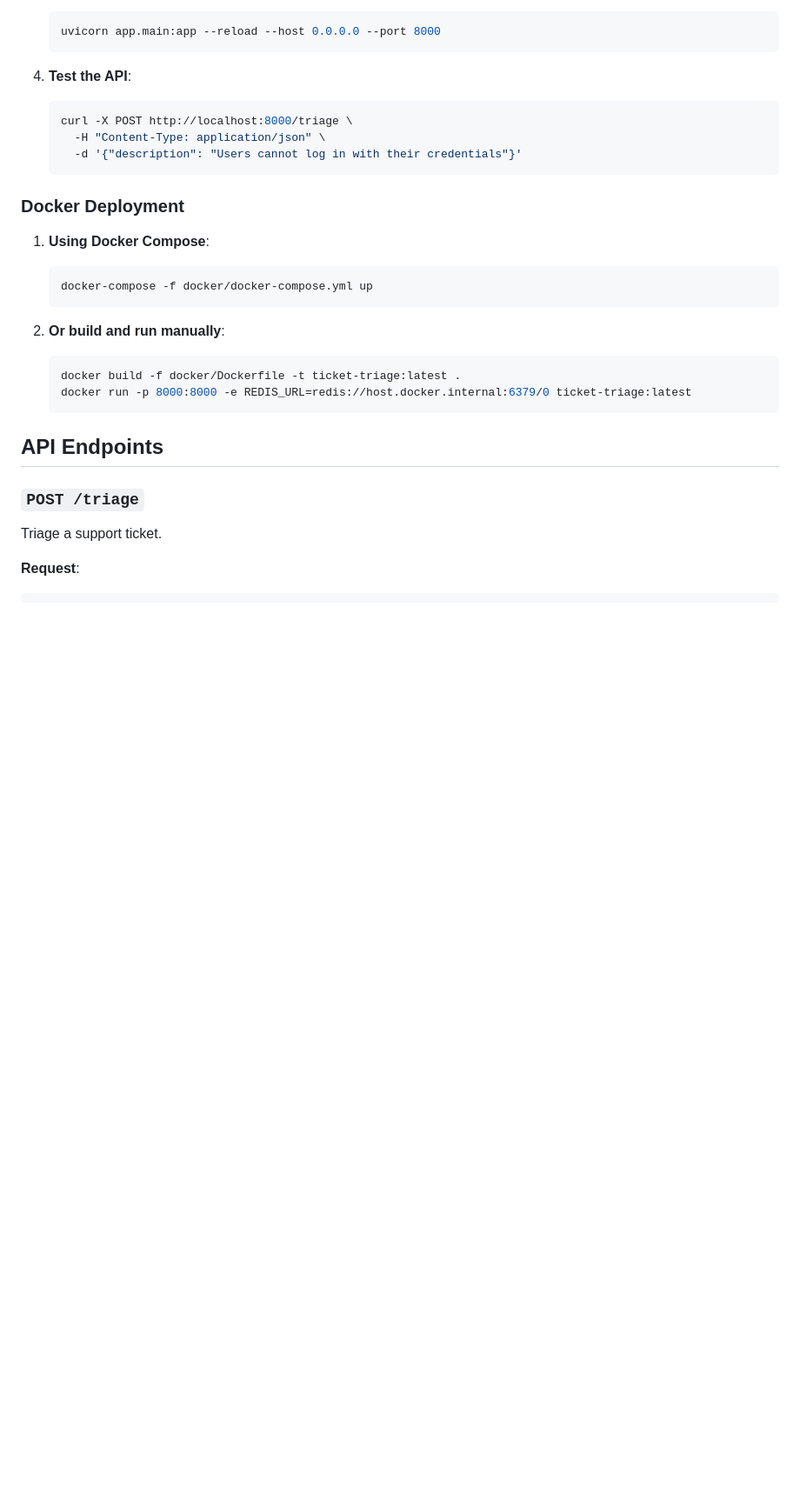
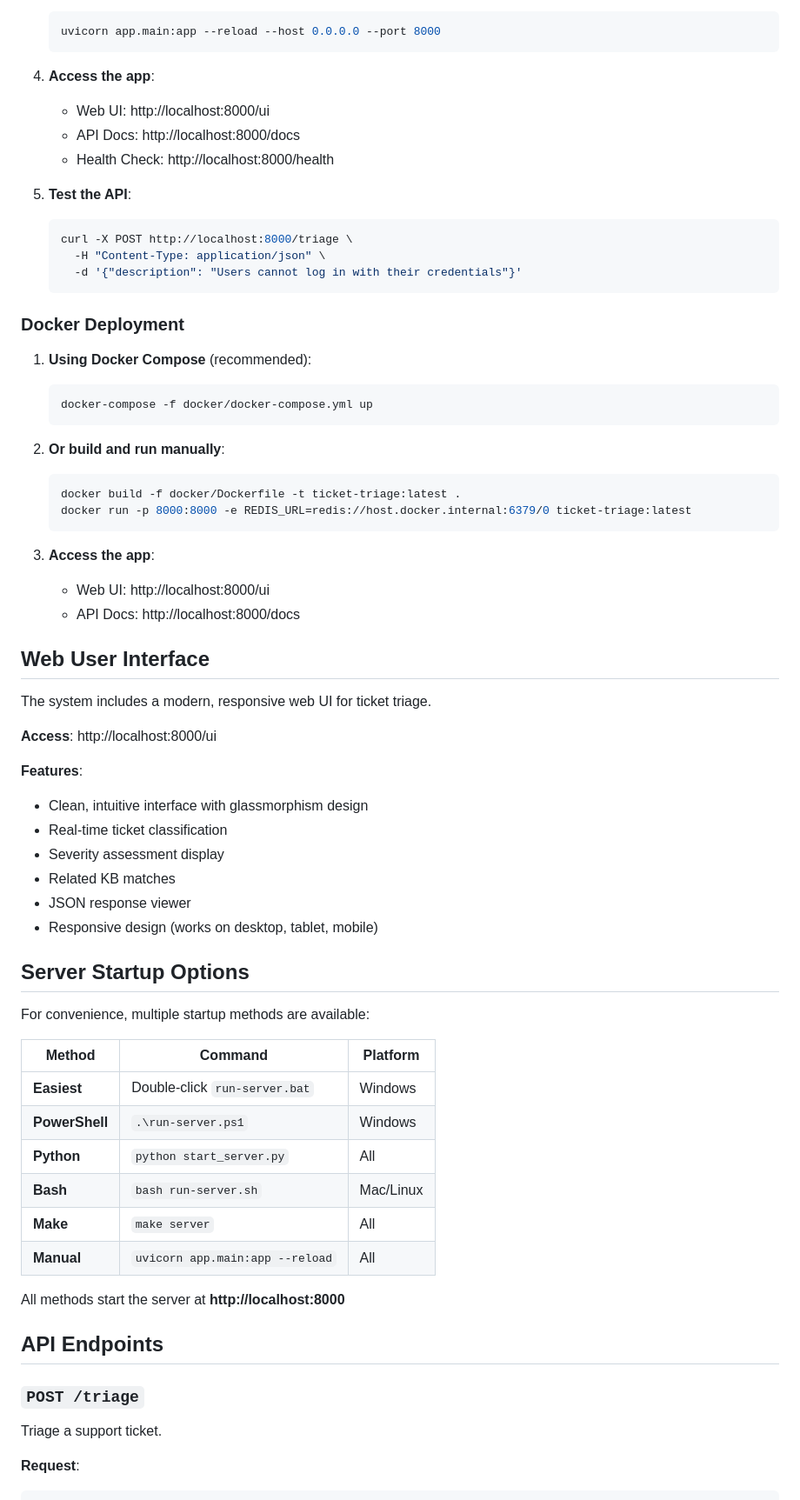
Before and after one commit to samay2504/Tickettriage-Agent, a Markdown page: README.md, the part around one of its changes. Shown at 87% size. Rendered like a GitHub page; blank space fills up the shorter version.

Commit message:
Update README with easy server startup scripts and Web UI info

````diff
--- a/README.md
+++ b/README.md
@@ -40,7 +59,12 @@ An intelligent support ticket classification and routing system that uses LLM an
    uvicorn app.main:app --reload --host 0.0.0.0 --port 8000
    ```
 
-4. **Test the API**:
+4. **Access the app**:
+   - Web UI: http://localhost:8000/ui
+   - API Docs: http://localhost:8000/docs
+   - Health Check: http://localhost:8000/health
+
+5. **Test the API**:
    ```bash
    curl -X POST http://localhost:8000/triage \
      -H "Content-Type: application/json" \
@@ -49,7 +73,7 @@ An intelligent support ticket classification and routing system that uses LLM an
 
 ### Docker Deployment
 
-1. **Using Docker Compose**:
+1. **Using Docker Compose** (recommended):
    ```bash
    docker-compose -f docker/docker-compose.yml up
    ```
@@ -59,6 +83,39 @@ An intelligent support ticket classification and routing system that uses LLM an
    docker build -f docker/Dockerfile -t ticket-triage:latest .
    docker run -p 8000:8000 -e REDIS_URL=redis://host.docker.internal:6379/0 ticket-triage:latest
    ```
+
+3. **Access the app**:
+   - Web UI: http://localhost:8000/ui
+   - API Docs: http://localhost:8000/docs
+
+## Web User Interface
+
+The system includes a modern, responsive web UI for ticket triage.
+
+**Access**: http://localhost:8000/ui
+
+**Features**:
+- Clean, intuitive interface with glassmorphism design
+- Real-time ticket classification
+- Severity assessment display
+- Related KB matches
+- JSON response viewer
+- Responsive design (works on desktop, tablet, mobile)
+
+## Server Startup Options
+
+For convenience, multiple startup methods are available:
+
+| Method | Command | Platform |
+|--------|---------|----------|
+| **Easiest** | Double-click `run-server.bat` | Windows |
+| **PowerShell** | `.\run-server.ps1` | Windows |
+| **Python** | `python start_server.py` | All |
+| **Bash** | `bash run-server.sh` | Mac/Linux |
+| **Make** | `make server` | All |
+| **Manual** | `uvicorn app.main:app --reload` | All |
+
+All methods start the server at **http://localhost:8000**
 
 ## API Endpoints
 
````
Also changed, not shown: other parts of README.md (+20 -1 lines).
